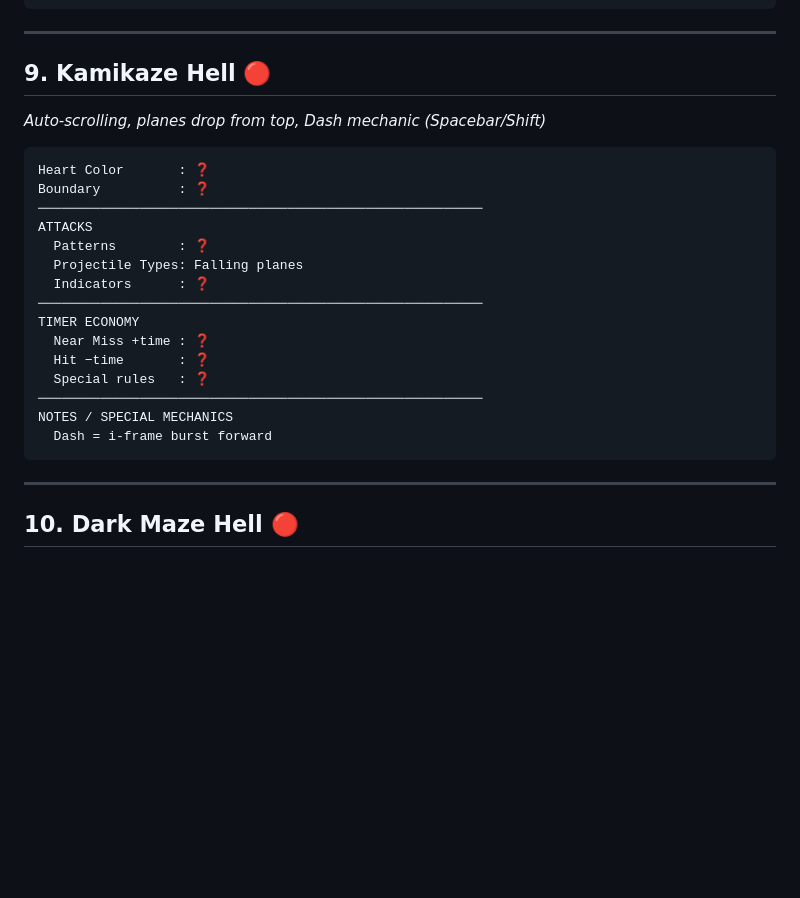
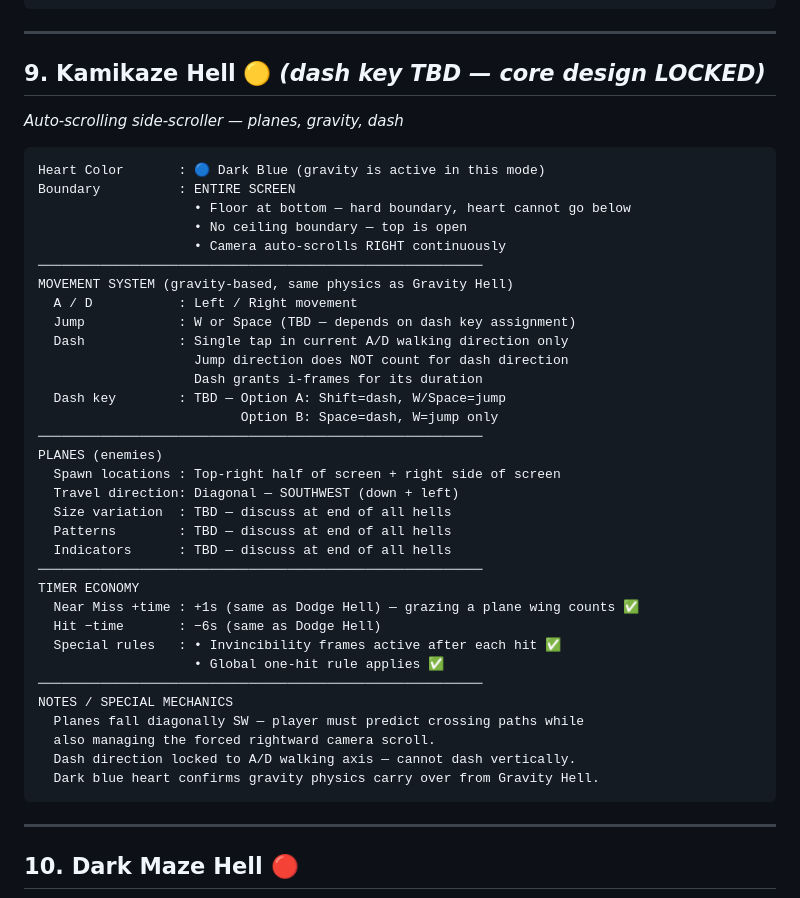
Before and after one commit to Arbiter1617/Can-not-Hack-IT, a Markdown page: HellDesignDoc.md, the part around the change. Rendered like a GitHub page; blank space fills up the shorter version.

Commit message:
Update Kamikaze Hell (#9) - dark blue, full screen+floor, SW diagonal planes, directional dash, +1s/-6s

````diff
--- a/HellDesignDoc.md
+++ b/HellDesignDoc.md
@@ -373,25 +373,43 @@ NOTES / SPECIAL MECHANICS
 
 ---
 
-## 9. Kamikaze Hell 🔴
-*Auto-scrolling, planes drop from top, Dash mechanic (Spacebar/Shift)*
+## 9. Kamikaze Hell 🟡 *(dash key TBD — core design LOCKED)*
+*Auto-scrolling side-scroller — planes, gravity, dash*
 
 ```
-Heart Color       : ❓
-Boundary          : ❓
+Heart Color       : 🔵 Dark Blue (gravity is active in this mode)
+Boundary          : ENTIRE SCREEN
+                    • Floor at bottom — hard boundary, heart cannot go below
+                    • No ceiling boundary — top is open
+                    • Camera auto-scrolls RIGHT continuously
 ─────────────────────────────────────────────────────────
-ATTACKS
-  Patterns        : ❓
-  Projectile Types: Falling planes
-  Indicators      : ❓
+MOVEMENT SYSTEM (gravity-based, same physics as Gravity Hell)
+  A / D           : Left / Right movement
+  Jump            : W or Space (TBD — depends on dash key assignment)
+  Dash            : Single tap in current A/D walking direction only
+                    Jump direction does NOT count for dash direction
+                    Dash grants i-frames for its duration
+  Dash key        : TBD — Option A: Shift=dash, W/Space=jump
+                          Option B: Space=dash, W=jump only
+─────────────────────────────────────────────────────────
+PLANES (enemies)
+  Spawn locations : Top-right half of screen + right side of screen
+  Travel direction: Diagonal — SOUTHWEST (down + left)
+  Size variation  : TBD — discuss at end of all hells
+  Patterns        : TBD — discuss at end of all hells
+  Indicators      : TBD — discuss at end of all hells
 ─────────────────────────────────────────────────────────
 TIMER ECONOMY
-  Near Miss +time : ❓
-  Hit −time       : ❓
-  Special rules   : ❓
+  Near Miss +time : +1s (same as Dodge Hell) — grazing a plane wing counts ✅
+  Hit −time       : −6s (same as Dodge Hell)
+  Special rules   : • Invincibility frames active after each hit ✅
+                    • Global one-hit rule applies ✅
 ─────────────────────────────────────────────────────────
 NOTES / SPECIAL MECHANICS
-  Dash = i-frame burst forward
+  Planes fall diagonally SW — player must predict crossing paths while
+  also managing the forced rightward camera scroll.
+  Dash direction locked to A/D walking axis — cannot dash vertically.
+  Dark blue heart confirms gravity physics carry over from Gravity Hell.
 ```
 
 ---
````
